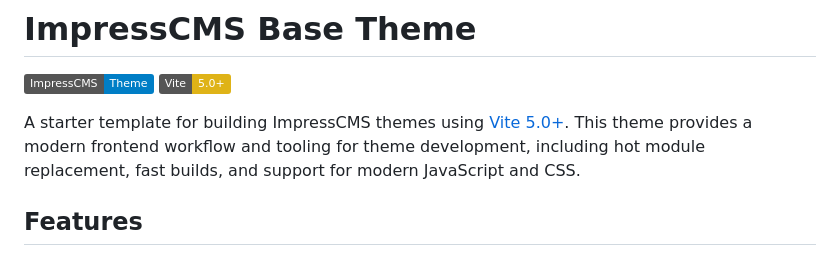
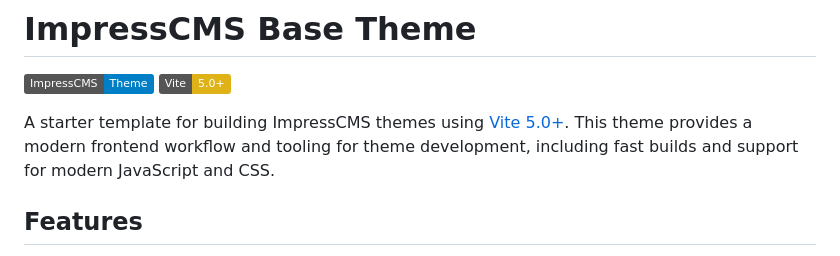
Before and after one commit to ImpressCMS/impresscms-easel, a Markdown page: README.md, the part around the change. GitHub-like rendering; badges without logos.

Commit message:
Update README.md
remove hot build mention, we don't do that

```diff
--- a/README.md
+++ b/README.md
@@ -3,7 +3,7 @@
 [![ImpressCMS](https://img.shields.io/badge/ImpressCMS-Theme-blue.svg)](https://www.impresscms.org/)
 [![Vite](https://img.shields.io/badge/Vite-5.0+-yellow.svg)](https://vitejs.dev/)
 
-A starter template for building ImpressCMS themes using [Vite 5.0+](https://vitejs.dev/). This theme provides a modern frontend workflow and tooling for theme development, including hot module replacement, fast builds, and support for modern JavaScript and CSS.
+A starter template for building ImpressCMS themes using [Vite 5.0+](https://vitejs.dev/). This theme provides a modern frontend workflow and tooling for theme development, including fast builds and support for modern JavaScript and CSS.
 
 ## Features
 
```
